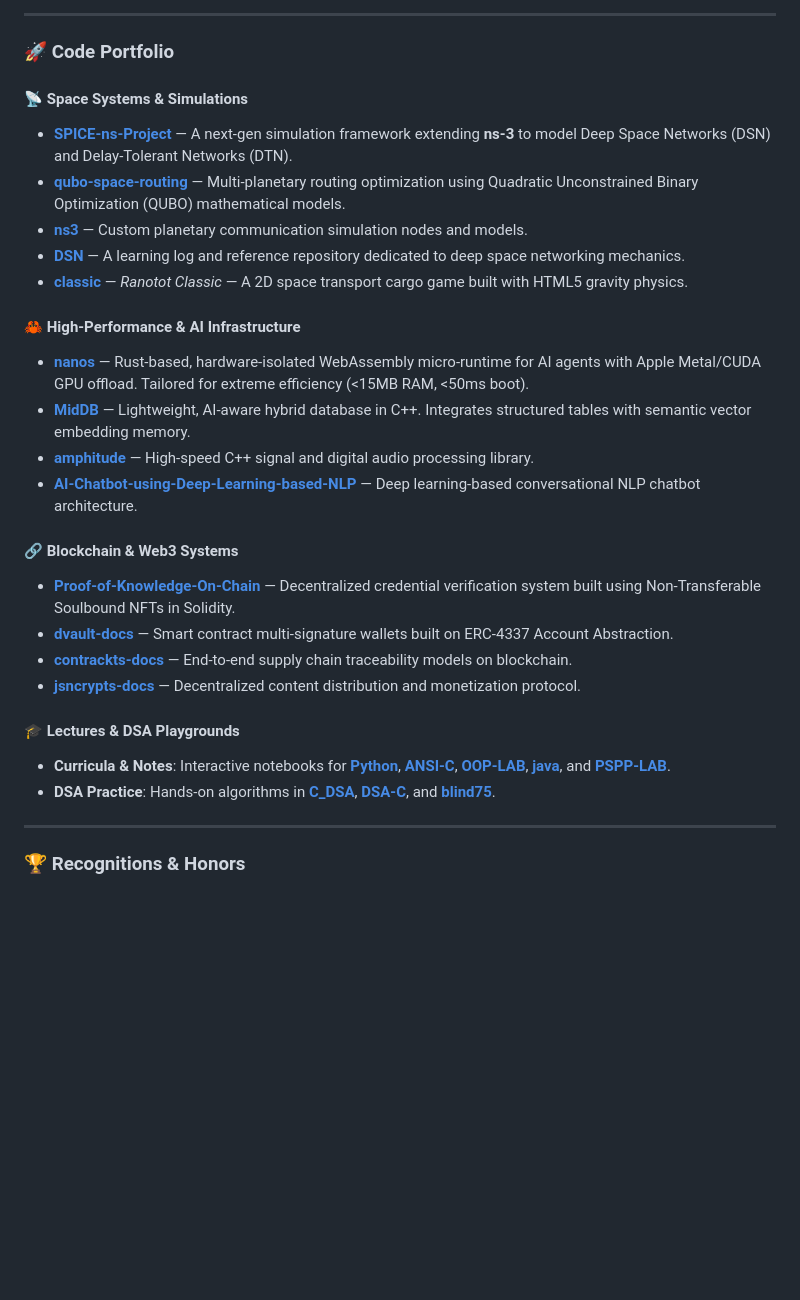
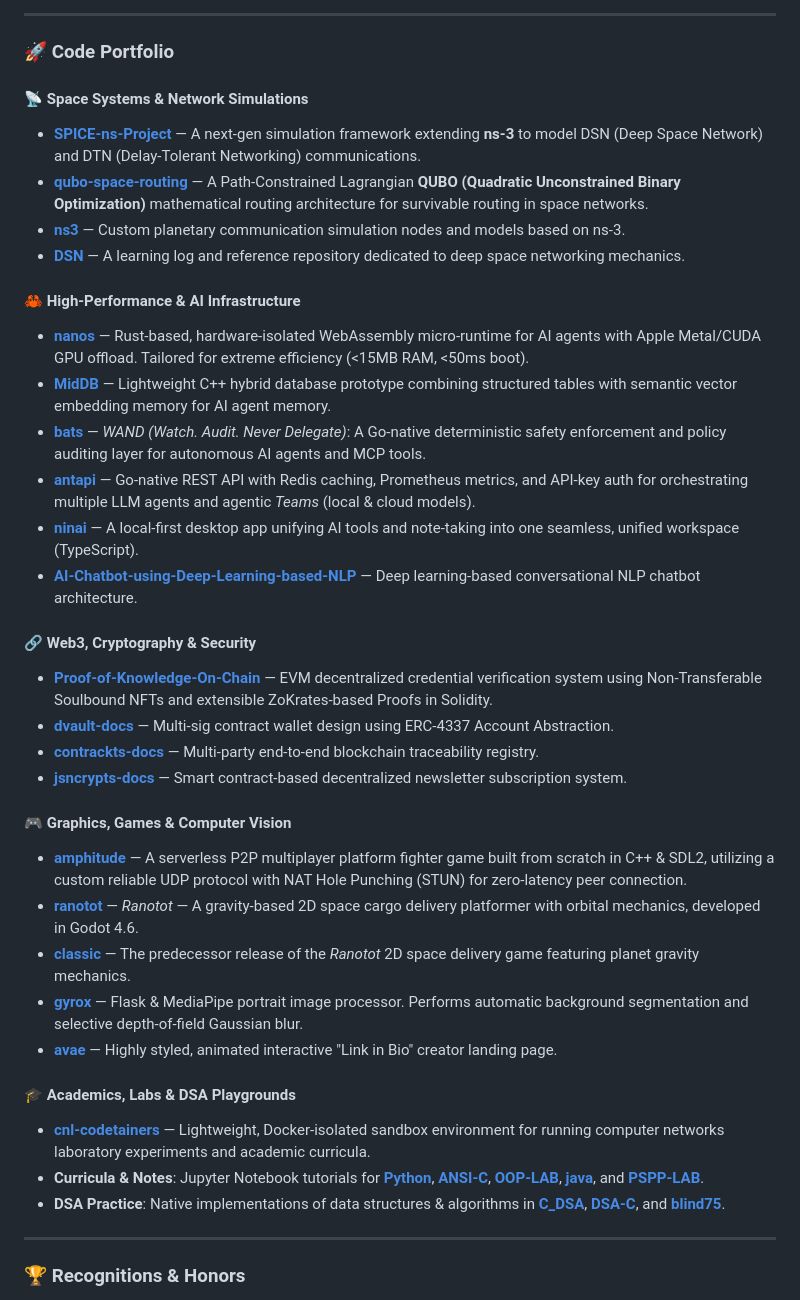
Before and after one commit to PandiaJason/PandiaJason, a Markdown page: README.md, the part around the change. GitHub-like rendering; blank space fills up the shorter version.

Commit message:
docs: correct and expand all repository descriptions based on actual codebase code analysis

```diff
--- a/README.md
+++ b/README.md
@@ -42,28 +42,37 @@
 
 ### 🚀 Code Portfolio
 
-#### 📡 Space Systems & Simulations
-*   **[SPICE-ns-Project](https://github.com/PandiaJason/SPICE-ns-Project)** — A next-gen simulation framework extending **ns-3** to model Deep Space Networks (DSN) and Delay-Tolerant Networks (DTN).
-*   **[qubo-space-routing](https://github.com/PandiaJason/qubo-space-routing)** — Multi-planetary routing optimization using Quadratic Unconstrained Binary Optimization (QUBO) mathematical models.
-*   **[ns3](https://github.com/PandiaJason/ns3)** — Custom planetary communication simulation nodes and models.
+#### 📡 Space Systems & Network Simulations
+*   **[SPICE-ns-Project](https://github.com/PandiaJason/SPICE-ns-Project)** — A next-gen simulation framework extending **ns-3** to model DSN (Deep Space Network) and DTN (Delay-Tolerant Networking) communications.
+*   **[qubo-space-routing](https://github.com/PandiaJason/qubo-space-routing)** — A Path-Constrained Lagrangian **QUBO (Quadratic Unconstrained Binary Optimization)** mathematical routing architecture for survivable routing in space networks.
+*   **[ns3](https://github.com/PandiaJason/ns3)** — Custom planetary communication simulation nodes and models based on ns-3.
 *   **[DSN](https://github.com/PandiaJason/DSN)** — A learning log and reference repository dedicated to deep space networking mechanics.
-*   **[classic](https://github.com/PandiaJason/classic)** — *Ranotot Classic* — A 2D space transport cargo game built with HTML5 gravity physics.
 
 #### 🦀 High-Performance & AI Infrastructure
 *   **[nanos](https://github.com/PandiaJason/nanos)** — Rust-based, hardware-isolated WebAssembly micro-runtime for AI agents with Apple Metal/CUDA GPU offload. Tailored for extreme efficiency (<15MB RAM, <50ms boot).
-*   **[MidDB](https://github.com/PandiaJason/MidDB)** — Lightweight, AI-aware hybrid database in C++. Integrates structured tables with semantic vector embedding memory.
-*   **[amphitude](https://github.com/PandiaJason/amphitude)** — High-speed C++ signal and digital audio processing library.
+*   **[MidDB](https://github.com/PandiaJason/MidDB)** — Lightweight C++ hybrid database prototype combining structured tables with semantic vector embedding memory for AI agent memory.
+*   **[bats](https://github.com/PandiaJason/bats)** — *WAND (Watch. Audit. Never Delegate)*: A Go-native deterministic safety enforcement and policy auditing layer for autonomous AI agents and MCP tools.
+*   **[antapi](https://github.com/PandiaJason/antapi)** — Go-native REST API with Redis caching, Prometheus metrics, and API-key auth for orchestrating multiple LLM agents and agentic *Teams* (local & cloud models).
+*   **[ninai](https://github.com/PandiaJason/ninai)** — A local-first desktop app unifying AI tools and note-taking into one seamless, unified workspace (TypeScript).
 *   **[AI-Chatbot-using-Deep-Learning-based-NLP](https://github.com/PandiaJason/AI-Chatbot-using-Deep-Learning-based-NLP)** — Deep learning-based conversational NLP chatbot architecture.
 
-#### 🔗 Blockchain & Web3 Systems
-*   **[Proof-of-Knowledge-On-Chain](https://github.com/PandiaJason/Proof-of-Knowledge-On-Chain)** — Decentralized credential verification system built using Non-Transferable Soulbound NFTs in Solidity.
-*   **[dvault-docs](https://github.com/PandiaJason/dvault-docs)** — Smart contract multi-signature wallets built on ERC-4337 Account Abstraction.
-*   **[contrackts-docs](https://github.com/PandiaJason/contrackts-docs)** — End-to-end supply chain traceability models on blockchain.
-*   **[jsncrypts-docs](https://github.com/PandiaJason/jsncrypts-docs)** — Decentralized content distribution and monetization protocol.
+#### 🔗 Web3, Cryptography & Security
+*   **[Proof-of-Knowledge-On-Chain](https://github.com/PandiaJason/Proof-of-Knowledge-On-Chain)** — EVM decentralized credential verification system using Non-Transferable Soulbound NFTs and extensible ZoKrates-based Proofs in Solidity.
+*   **[dvault-docs](https://github.com/PandiaJason/dvault-docs)** — Multi-sig contract wallet design using ERC-4337 Account Abstraction.
+*   **[contrackts-docs](https://github.com/PandiaJason/contrackts-docs)** — Multi-party end-to-end blockchain traceability registry.
+*   **[jsncrypts-docs](https://github.com/PandiaJason/jsncrypts-docs)** — Smart contract-based decentralized newsletter subscription system.
 
-#### 🎓 Lectures & DSA Playgrounds
-*   **Curricula & Notes**: Interactive notebooks for **[Python](https://github.com/PandiaJason/Python)**, **[ANSI-C](https://github.com/PandiaJason/ANSI-C)**, **[OOP-LAB](https://github.com/PandiaJason/OOP-LAB)**, **[java](https://github.com/PandiaJason/java)**, and **[PSPP-LAB](https://github.com/PandiaJason/PSPP-LAB)**.
-*   **DSA Practice**: Hands-on algorithms in **[C_DSA](https://github.com/PandiaJason/C_DSA)**, **[DSA-C](https://github.com/PandiaJason/DSA-C)**, and **[blind75](https://github.com/PandiaJason/blind75)**.
+#### 🎮 Graphics, Games & Computer Vision
+*   **[amphitude](https://github.com/PandiaJason/amphitude)** — A serverless P2P multiplayer platform fighter game built from scratch in C++ & SDL2, utilizing a custom reliable UDP protocol with NAT Hole Punching (STUN) for zero-latency peer connection.
+*   **[ranotot](https://github.com/PandiaJason/ranotot)** — *Ranotot* — A gravity-based 2D space cargo delivery platformer with orbital mechanics, developed in Godot 4.6.
+*   **[classic](https://github.com/PandiaJason/classic)** — The predecessor release of the *Ranotot* 2D space delivery game featuring planet gravity mechanics.
+*   **[gyrox](https://github.com/PandiaJason/gyrox)** — Flask & MediaPipe portrait image processor. Performs automatic background segmentation and selective depth-of-field Gaussian blur.
+*   **[avae](https://github.com/PandiaJason/avae)** — Highly styled, animated interactive "Link in Bio" creator landing page.
+
+#### 🎓 Academics, Labs & DSA Playgrounds
+*   **[cnl-codetainers](https://github.com/PandiaJason/cnl-codetainers)** — Lightweight, Docker-isolated sandbox environment for running computer networks laboratory experiments and academic curricula.
+*   **Curricula & Notes**: Jupyter Notebook tutorials for **[Python](https://github.com/PandiaJason/Python)**, **[ANSI-C](https://github.com/PandiaJason/ANSI-C)**, **[OOP-LAB](https://github.com/PandiaJason/OOP-LAB)**, **[java](https://github.com/PandiaJason/java)**, and **[PSPP-LAB](https://github.com/PandiaJason/PSPP-LAB)**.
+*   **DSA Practice**: Native implementations of data structures & algorithms in **[C_DSA](https://github.com/PandiaJason/C_DSA)**, **[DSA-C](https://github.com/PandiaJason/DSA-C)**, and **[blind75](https://github.com/PandiaJason/blind75)**.
 
 ---
 
```
